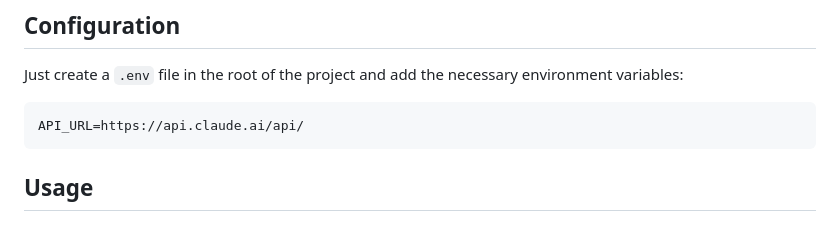
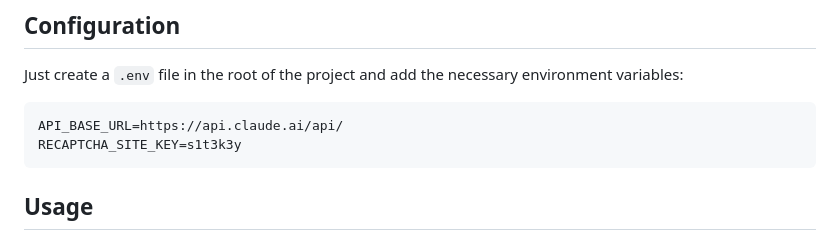
Before and after one commit to bob6664569/claude-sync, a Markdown page: README.md, the part around the change. GitHub-like rendering.

Commit message:
Fix .env initial conf in README.md (Solves #2)

````diff
--- a/README.md
+++ b/README.md
@@ -40,7 +40,8 @@ Claude Sync is a desktop application developed with Electron for synchronizing f
 
 Just create a `.env` file in the root of the project and add the necessary environment variables:
 ```
-API_URL=https://api.claude.ai/api/
+API_BASE_URL=https://api.claude.ai/api/
+RECAPTCHA_SITE_KEY=s1t3k3y
 ```
 
 ## Usage
````
